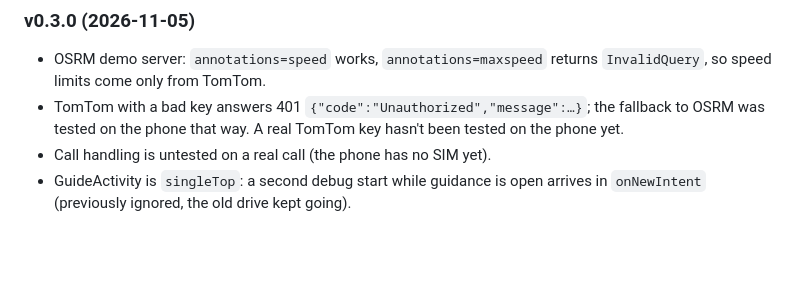
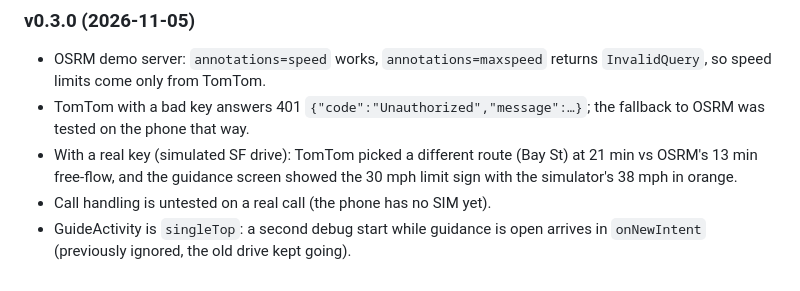
Before and after one commit to SuperFieroStatus/fiero-nav, a Markdown page: PLAN.md, the part around the change. Rendered like a GitHub page; blank space fills up the shorter version.

```diff
--- a/PLAN.md
+++ b/PLAN.md
@@ -126,7 +126,9 @@ for VoIP); the current instruction is repeated 1.5 s after the call ends. The ke
 - OSRM demo server: `annotations=speed` works, `annotations=maxspeed` returns `InvalidQuery`, so speed limits
   come only from TomTom.
 - TomTom with a bad key answers 401 `{"code":"Unauthorized","message":…}`; the fallback to OSRM was tested
-  on the phone that way. A real TomTom key hasn't been tested on the phone yet.
+  on the phone that way.
+- With a real key (simulated SF drive): TomTom picked a different route (Bay St) at 21 min vs OSRM's 13 min
+  free-flow, and the guidance screen showed the 30 mph limit sign with the simulator's 38 mph in orange.
 - Call handling is untested on a real call (the phone has no SIM yet).
 - GuideActivity is `singleTop`: a second debug start while guidance is open arrives in `onNewIntent`
   (previously ignored, the old drive kept going).
```
Also changed, not shown: README.md (+1 -0 lines), docs/screenshots/guide-speed.png (added).
